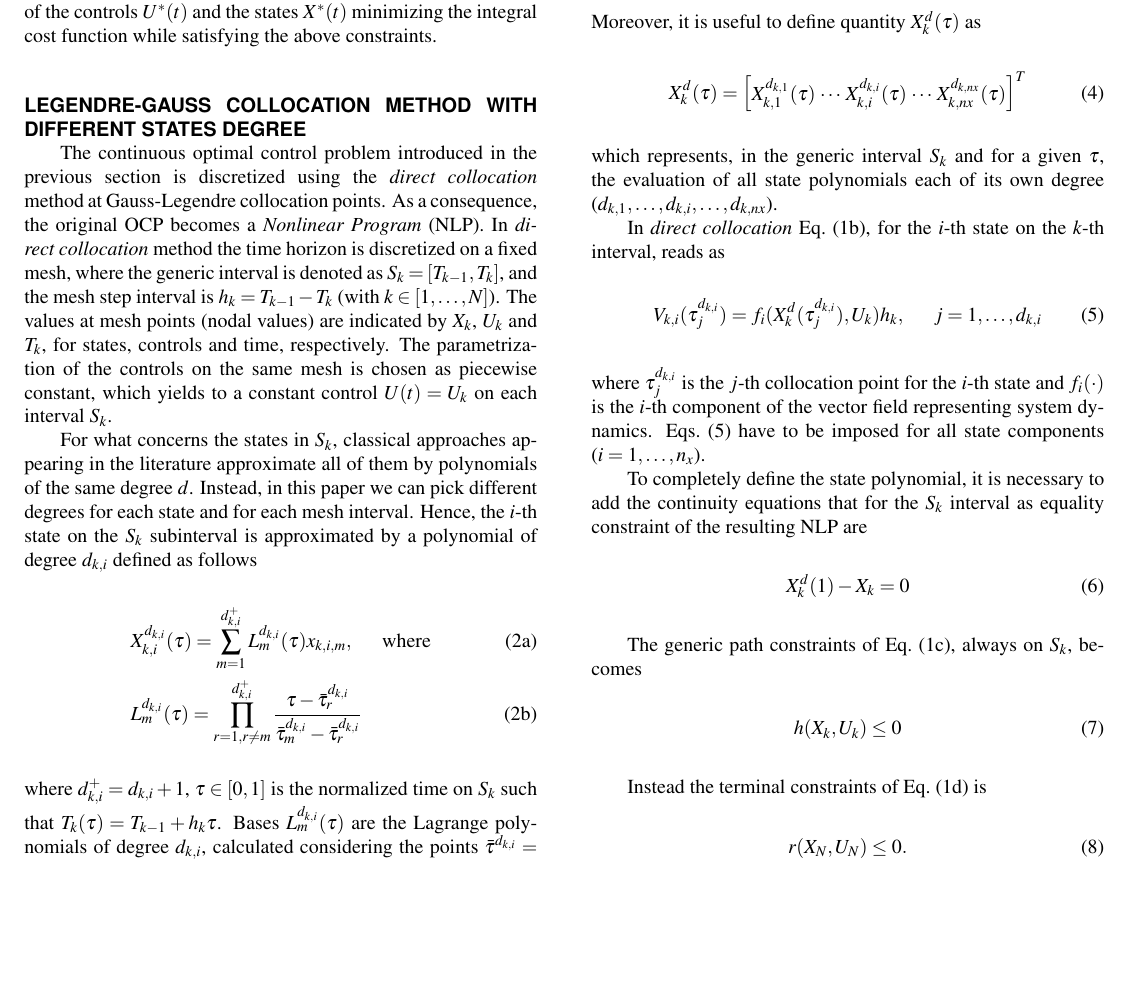
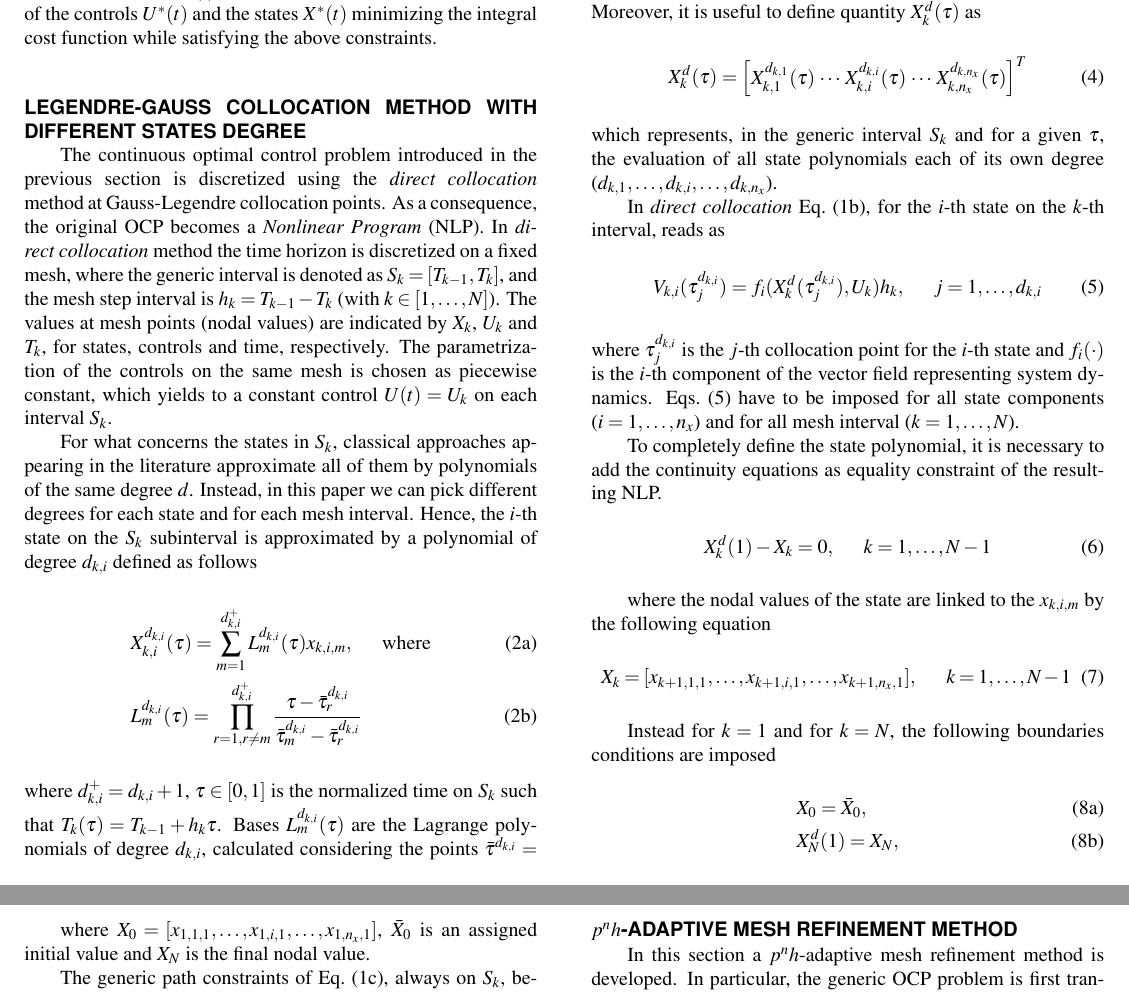
Before and after one commit to Lorenzo-maker/MSNDC_adaptive_mesh, a LaTeX document (ph_method.tex, which reads collocation.tex, mymacros.tex): part of page 3 of 7 before the commit and two parts of pages 3 and 4 of 7 after it, the two joined at a grey line, cut so that both start at the same text, the shorter picture padded with empty space. Compiled offline with pdfLaTeX.

Commit message:
[LB] modifed collocation and pseudocode

```diff
--- a/collocation.tex
+++ b/collocation.tex
@@ -25,30 +25,46 @@ Moreover, it is useful to define quantity $\Xkd (\tau)$ as
 \Xkd(\tau) =
 \begin{bmatrix}
 \Xkdi{1}(\tau)\, \cdots \, \Xkdi{i}(\tau) \, \cdots\,
-\Xkdi{nx}(\tau)
+\Xkdi{n_x}(\tau)
 \end{bmatrix}^T
 \end{equation}
-which represents, in the generic interval $S_k$ and for a given $\tau$, the evaluation of all state polynomials each of its own degree ($\dkg{1}, \dots, \dkg{i}, \dots, \dkg{nx}$).
+which represents, in the generic interval $S_k$ and for a given $\tau$, the evaluation of all state polynomials each of its own degree ($\dkg{1}, \dots, \dkg{i}, \dots, \dkg{n_{x}}$).
 
 In \emph{direct collocation} Eq.~(\ref{eq:dyn}), for the $i$-th state on the $k$-th interval, reads as
 \begin{equation}\label{eq:colloc}
 \Vki(\taujdki) = f_i(\Xkd(\taujdki),  U_k) \hk, \hspace{5mm} j = 1, \dots, \dki
 \end{equation}
-where $\taujdki$ is the $j$-th collocation point for the $i$-th state and $f_i(\cdot)$ is the $i$-th component of the vector field representing system dynamics. Eqs.~\eqref{eq:colloc} have to be imposed for all state components ($i = 1, \dots, n_x$).
+where $\taujdki$ is the $j$-th collocation point for the $i$-th state and $f_i(\cdot)$ is the $i$-th component of the vector field representing system dynamics. Eqs.~\eqref{eq:colloc} have to be imposed for all state components ($i = 1, \dots, n_x$) and for all mesh interval ($k = 1, \dots, N$).
 
-To completely define the state polynomial, it is necessary to add the continuity equations that for the $S_k$ interval as equality constraint of the resulting NLP  are
+To completely define the state polynomial, it is necessary to add the continuity equations  as equality constraint of the resulting NLP.
 \begin{equation}\label{eq:continuity}
-\Xkd(1) - X_k = 0
+\Xkd(1) - X_k = 0, \hspace{5mm} k = 1, \dots, N-1
 \end{equation}
+
+where the nodal values of the state are linked to the $\xkim$ by the following equation
+\begin{equation}
+X_k = [\xkpuu{1}, \dots, \xkpuu{i}, \dots, \xkpuu{n_{x}}], \hspace{5mm} k = 1, \dots, N-1
+\end{equation}
+
+Instead for $k = 1$ and for $k = N$, the following boundaries conditions are imposed
+\begin{subequations}
+	\begin{align}
+	& X_{0} = \bar{X}_{0} \label{eq:intial},\\
+	& X_{N}^{d}(1) = X_N \label{eq:final},
+	\end{align}
+\end{subequations}
+
+where $X_0 = [\xuuu{1}, \dots, \xuuu{i}, \dots, \xuuu{n_{x}}]$, $\bar{X}_{0}$ is an assigned initial value and $X_{N}$ is the final nodal value.
+
 
 The generic path constraints of Eq.~(\ref{eq:path}), always on $S_k$, becomes
 \begin{equation}\label{eq:nlpath}
-h(X_k, U_k) \leq 0
+h(X_k, U_k) \leq 0. \hspace{5mm} k = 1, \dots, N
 \end{equation}
 
 Instead the terminal constraints of Eq.~(\ref{eq:terminal}) is
 \begin{equation}\label{eq:npterminal}
-	r(X_N, U_N) \leq 0.
+	r(X_N, U_N) \leq 0. \hspace{5mm} k = 1, \dots, N
 \end{equation}
 
 For what concerns the cost function, the integral of Eq.~(\ref{eq:cost}) is numerical approximated with a quadrature scheme, that consider for each interval, the collocation points of the state with the highest degree. In this way the best integral approximation is guarantee. Hence the running cost $g(t)$ can be rewritten in the $S_k$ interval as
--- a/mymacros.tex
+++ b/mymacros.tex
@@ -27,6 +27,8 @@
 \newcommand{\Xkidki}{X_{k,i}^{d_{k,i}}} % Lagrange poly for i-state in k-interval of degree dki
 \newcommand{\Lmdki}{L_{m}^{d_{k,i}}}
 \newcommand{\xkim}{x_{k,i,m}}
+\newcommand{\xkpuu}[1]{x_{k+1,#1,1}}
+\newcommand{\xuuu}[1]{x_{1,#1,1}}
 \newcommand{\fdi}{f_{i}}
 \newcommand{\Vki}{V_{k,i}}
 \newcommand{\Xkd}{X_{k}^{d}}
```
Also changed, not shown: adaptive_method.tex (+5 -6 lines).
